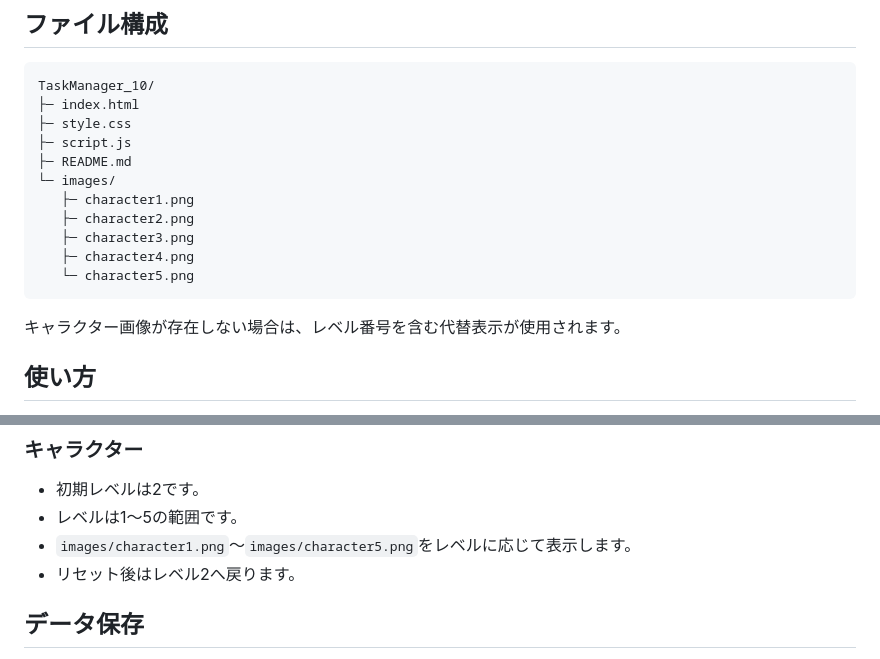
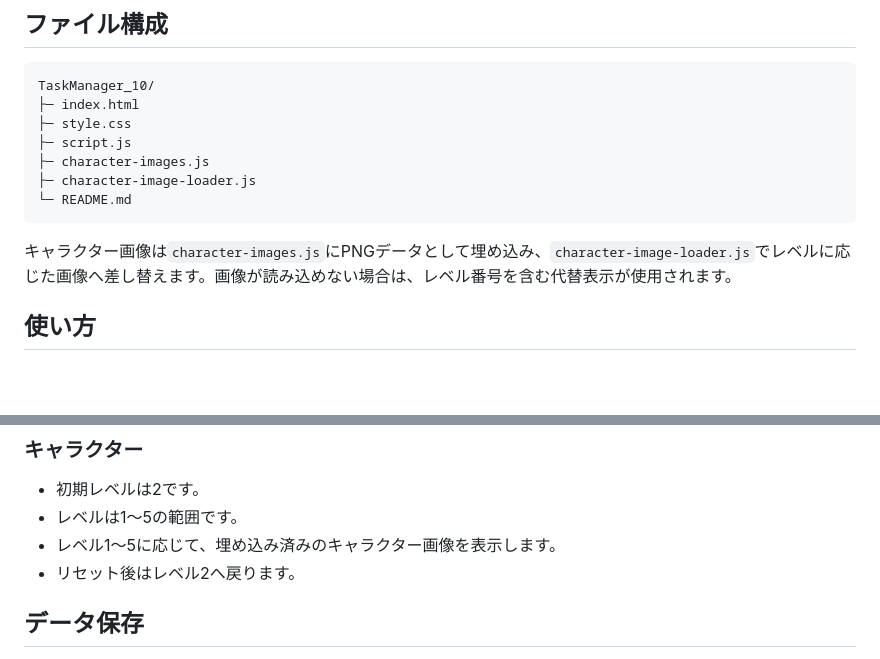
Before and after one commit to hira-white08/TaskManager_10, a Markdown page: README.md, 2 parts joined by grey strips. Rendered like a GitHub page; blank space fills up the shorter version.

Commit message:
docs: document embedded character image files

````diff
--- a/README.md
+++ b/README.md
@@ -42,16 +42,12 @@ TaskManager_10/
 ├─ index.html
 ├─ style.css
 ├─ script.js
-├─ README.md
-└─ images/
-   ├─ character1.png
-   ├─ character2.png
-   ├─ character3.png
-   ├─ character4.png
-   └─ character5.png
+├─ character-images.js
+├─ character-image-loader.js
+└─ README.md
 ```
 
-キャラクター画像が存在しない場合は、レベル番号を含む代替表示が使用されます。
+キャラクター画像は`character-images.js`にPNGデータとして埋め込み、`character-image-loader.js`でレベルに応じた画像へ差し替えます。画像が読み込めない場合は、レベル番号を含む代替表示が使用されます。
 
 ## 使い方
 
@@ -94,7 +90,7 @@ TaskManager_10/
 
 - 初期レベルは2です。
 - レベルは1〜5の範囲です。
-- `images/character1.png`〜`images/character5.png`をレベルに応じて表示します。
+- レベル1〜5に応じて、埋め込み済みのキャラクター画像を表示します。
 - リセット後はレベル2へ戻ります。
 
 ## データ保存
````
